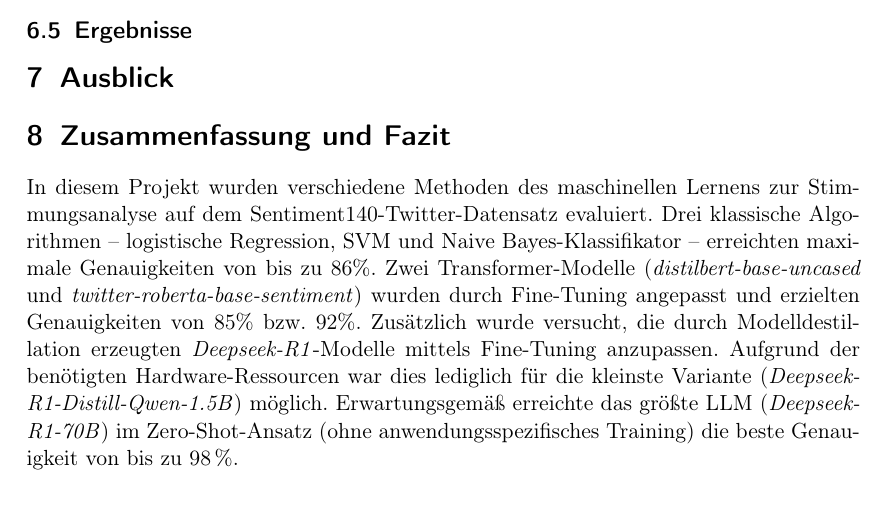
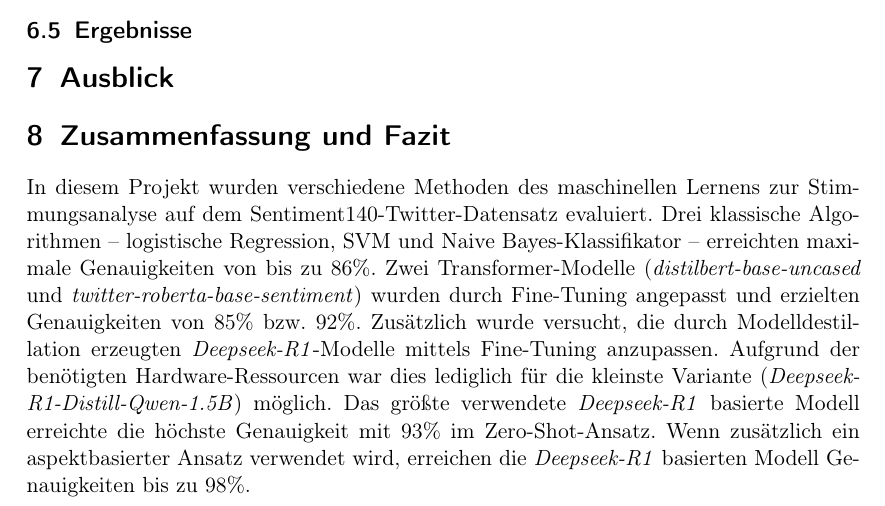
Before and after one commit to felLind/propra_webscience_ws24, a LaTeX document (Abschlussbericht/abschlussbericht-stimmungsanalyse-mit-twitter.tex): part of page 6 of 9, cut so that both start at the same text. Compiled offline with pdfLaTeX.

Commit message:
Update Abschlussbericht/abschlussbericht-stimmungsanalyse-mit-twitter.tex
Co-authored-by: Andreas Franke <44473432+AndiFr@users.noreply.github.com>

```diff
--- a/Abschlussbericht/abschlussbericht-stimmungsanalyse-mit-twitter.tex
+++ b/Abschlussbericht/abschlussbericht-stimmungsanalyse-mit-twitter.tex
@@ -266,7 +266,8 @@
 Drei klassische Algorithmen – logistische Regression, \gls{svm} und Naive Bayes-Klassifikator – erreichten maximale Genauigkeiten von bis zu 86\%.
 Zwei Transformer-Modelle (\emph{distilbert-base-uncased} und \emph{twitter-roberta-base-sentiment}) wurden durch Fine-Tuning angepasst und erzielten Genauigkeiten von 85\% bzw. 92\%.
 Zusätzlich wurde versucht, die durch Modelldestillation erzeugten \emph{Deepseek-R1}-Modelle mittels Fine-Tuning anzupassen. Aufgrund der benötigten Hardware-Ressourcen war dies lediglich für die kleinste Variante (\emph{Deepseek-R1-Distill-Qwen-1.5B}) möglich.
-Erwartungsgemäß erreichte das größte LLM (\emph{Deepseek-R1-70B}) im Zero-Shot-Ansatz (ohne anwendungsspezifisches Training) die beste Genauigkeit von bis zu 98\,\%.
+Das größte verwendete \emph{Deepseek-R1} basierte Modell erreichte die höchste Genauigkeit mit 93\% im Zero-Shot-Ansatz.
+Wenn zusätzlich ein aspektbasierter Ansatz verwendet wird, erreichen die \emph{Deepseek-R1} basierten Modell Genauigkeiten bis zu 98\%.
 
 Klassische Methoden liefern respektable Ergebnisse und Metriken, die mit denen des \emph{distilbert-base-uncased}-Modells vergleichbar sind.
 Die Ergebnisse unterstreichen jedoch die Überlegenheit domänenspezifischer Transformer-Modelle gegenüber allgemeineren Modellen.
```
